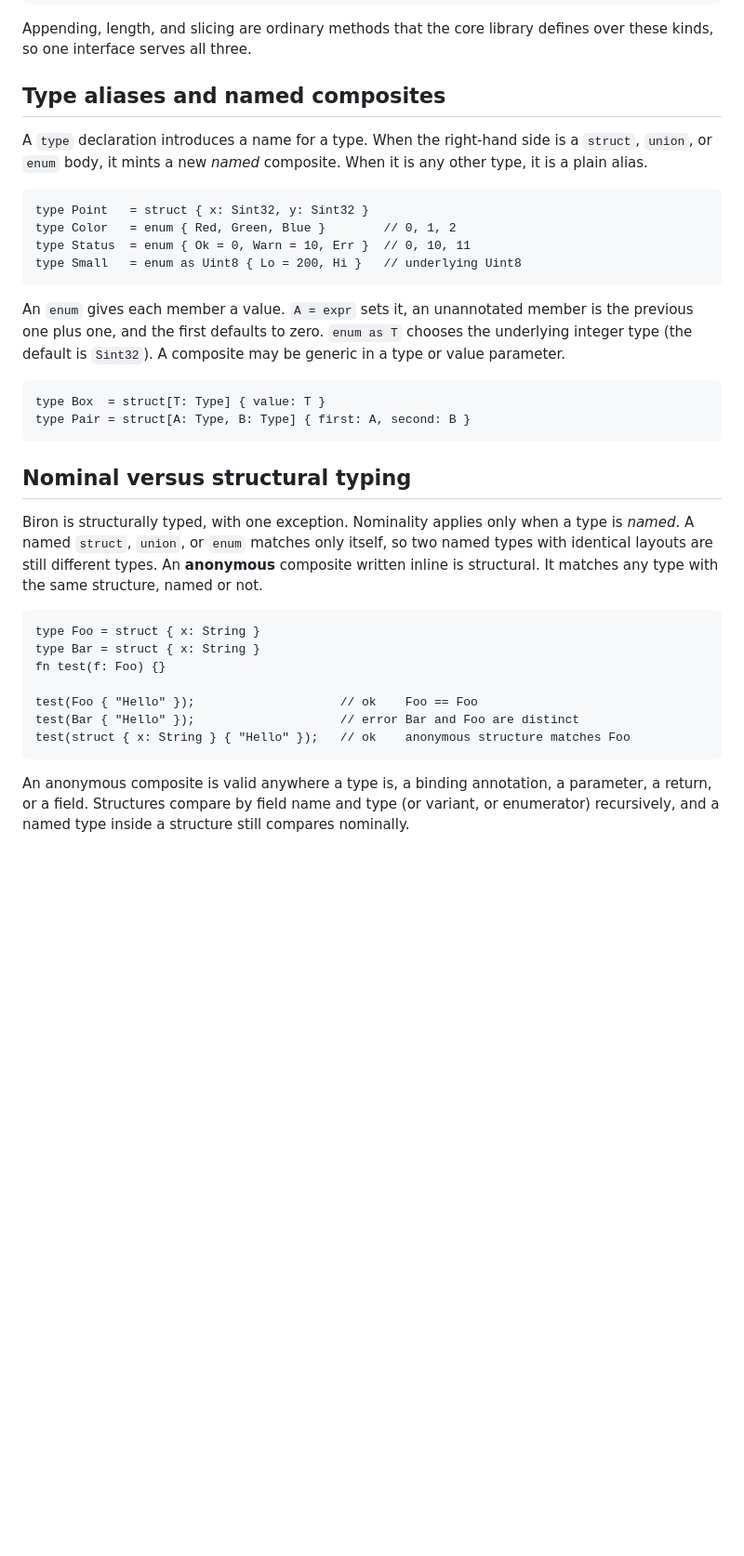
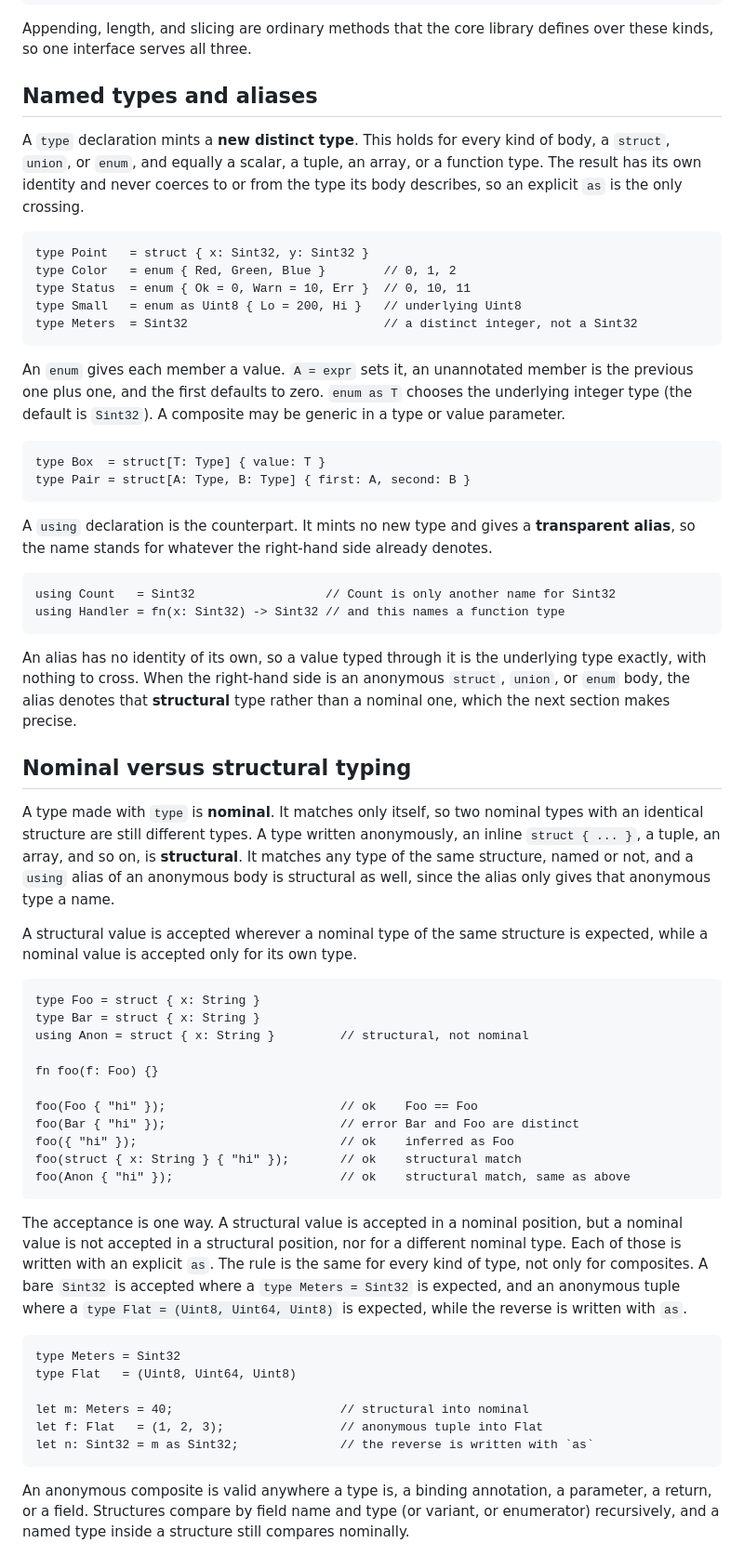
Before and after one commit to biron-lang/Biron, a Markdown page: doc/types.md, the part around the change. Shown at 93% size. Drawn GitHub-style; blank space fills up the shorter version.

Commit message:
Deploying to gh-pages from @ biron-lang/Biron@79e36d3918c9455fe225b2607f5adcf25b2e07e5 🚀

````diff
--- a/doc/types.md
+++ b/doc/types.md
@@ -175,15 +175,16 @@ let view: []Sint32 = xs[:];       // a slice over the used elements of xs
 
 Appending, length, and slicing are ordinary methods that the core library defines over these kinds, so one interface serves all three.
 
-## Type aliases and named composites
+## Named types and aliases
 
-A `type` declaration introduces a name for a type. When the right-hand side is a `struct`, `union`, or `enum` body, it mints a new *named* composite. When it is any other type, it is a plain alias.
+A `type` declaration mints a **new distinct type**. This holds for every kind of body, a `struct`, `union`, or `enum`, and equally a scalar, a tuple, an array, or a function type. The result has its own identity and never coerces to or from the type its body describes, so an explicit `as` is the only crossing.
 
 ```biron
 type Point   = struct { x: Sint32, y: Sint32 }
 type Color   = enum { Red, Green, Blue }        // 0, 1, 2
 type Status  = enum { Ok = 0, Warn = 10, Err }  // 0, 10, 11
 type Small   = enum as Uint8 { Lo = 200, Hi }   // underlying Uint8
+type Meters  = Sint32                           // a distinct integer, not a Sint32
 ```
 
 An `enum` gives each member a value. `A = expr` sets it, an unannotated member is the previous one plus one, and the first defaults to zero. `enum as T` chooses the underlying integer type (the default is `Sint32`). A composite may be generic in a type or value parameter.
@@ -193,18 +194,44 @@ type Box  = struct[T: Type] { value: T }
 type Pair = struct[A: Type, B: Type] { first: A, second: B }
 ```
 
+A `using` declaration is the counterpart. It mints no new type and gives a **transparent alias**, so the name stands for whatever the right-hand side already denotes.
+
+```biron
+using Count   = Sint32                  // Count is only another name for Sint32
+using Handler = fn(x: Sint32) -> Sint32 // and this names a function type
+```
+
+An alias has no identity of its own, so a value typed through it is the underlying type exactly, with nothing to cross. When the right-hand side is an anonymous `struct`, `union`, or `enum` body, the alias denotes that **structural** type rather than a nominal one, which the next section makes precise.
+
 ## Nominal versus structural typing
 
-Biron is structurally typed, with one exception. Nominality applies only when a type is *named*. A named `struct`, `union`, or `enum` matches only itself, so two named types with identical layouts are still different types. An **anonymous** composite written inline is structural. It matches any type with the same structure, named or not.
+A type made with `type` is **nominal**. It matches only itself, so two nominal types with an identical structure are still different types. A type written anonymously, an inline `struct { ... }`, a tuple, an array, and so on, is **structural**. It matches any type of the same structure, named or not, and a `using` alias of an anonymous body is structural as well, since the alias only gives that anonymous type a name.
+
+A structural value is accepted wherever a nominal type of the same structure is expected, while a nominal value is accepted only for its own type.
 
 ```biron
 type Foo = struct { x: String }
 type Bar = struct { x: String }
-fn test(f: Foo) {}
+using Anon = struct { x: String }         // structural, not nominal
 
-test(Foo { "Hello" });                    // ok    Foo == Foo
-test(Bar { "Hello" });                    // error Bar and Foo are distinct
-test(struct { x: String } { "Hello" });   // ok    anonymous structure matches Foo
+fn foo(f: Foo) {}
+
+foo(Foo { "hi" });                        // ok    Foo == Foo
+foo(Bar { "hi" });                        // error Bar and Foo are distinct
+foo({ "hi" });                            // ok    inferred as Foo
+foo(struct { x: String } { "hi" });       // ok    structural match
+foo(Anon { "hi" });                       // ok    structural match, same as above
+```
+
+The acceptance is one way. A structural value is accepted in a nominal position, but a nominal value is not accepted in a structural position, nor for a different nominal type. Each of those is written with an explicit `as`. The rule is the same for every kind of type, not only for composites. A bare `Sint32` is accepted where a `type Meters = Sint32` is expected, and an anonymous tuple where a `type Flat = (Uint8, Uint64, Uint8)` is expected, while the reverse is written with `as`.
+
+```biron
+type Meters = Sint32
+type Flat   = (Uint8, Uint64, Uint8)
+
+let m: Meters = 40;                       // structural into nominal
+let f: Flat   = (1, 2, 3);                // anonymous tuple into Flat
+let n: Sint32 = m as Sint32;              // the reverse is written with `as`
 ```
 
 An anonymous composite is valid anywhere a type is, a binding annotation, a parameter, a return, or a field. Structures compare by field name and type (or variant, or enumerator) recursively, and a named type inside a structure still compares nominally.
````
Also changed, not shown: doc/modules.md (+10 -10 lines), doc/overview.md (+2 -1 lines).
